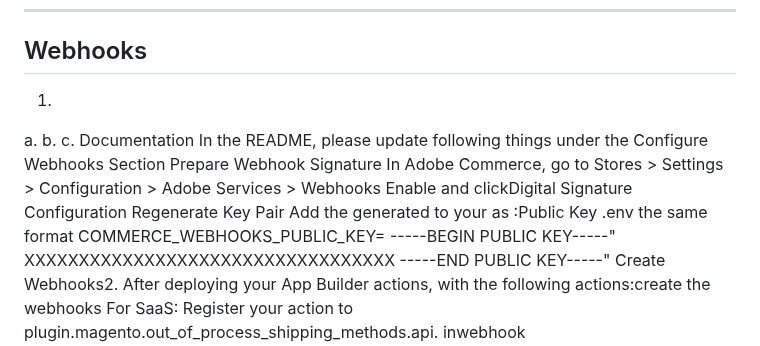
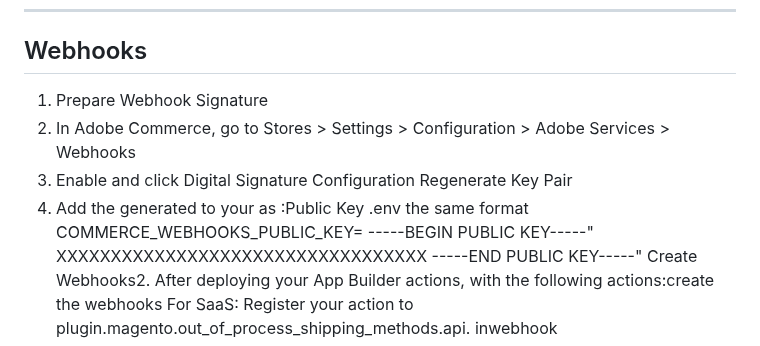
Before and after one commit to fulcrumdigitalinc/app_builder_fulcrum_custom_shipping, a Markdown page: README.md, the part around the change. Drawn GitHub-style.

Commit message:
Revise Configure Webhooks instructions in README
Updated the Configure Webhooks section for clarity and formatting.

```diff
--- a/README.md
+++ b/README.md
@@ -214,15 +214,10 @@ Supported fields:
 ---
 ## Webhooks
 
-1.
-a.
-b.
-c.
-Documentation In the README, please update following things under the Configure Webhooks Section
-Prepare Webhook Signature
-In Adobe Commerce, go to Stores > Settings > Configuration > Adobe Services > Webhooks
-Enable and clickDigital Signature Configuration Regenerate Key Pair
-Add the generated to your as :Public Key .env the same format
+1. Prepare Webhook Signature
+2. In Adobe Commerce, go to Stores > Settings > Configuration > Adobe Services > Webhooks
+3. Enable and click Digital Signature Configuration Regenerate Key Pair
+4. Add the generated to your as :Public Key .env the same format
 COMMERCE_WEBHOOKS_PUBLIC_KEY= -----BEGIN PUBLIC KEY-----"
 XXXXXXXXXXXXXXXXXXXXXXXXXXXXXXXXXX
 -----END PUBLIC KEY-----"
```
